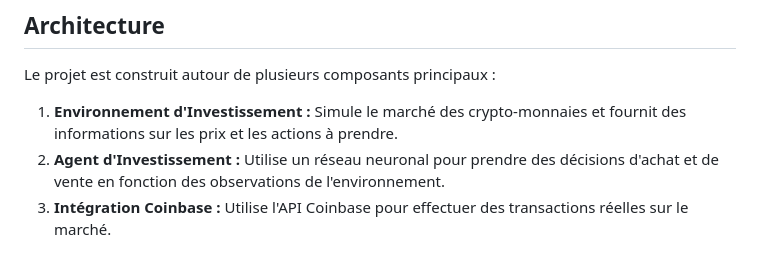
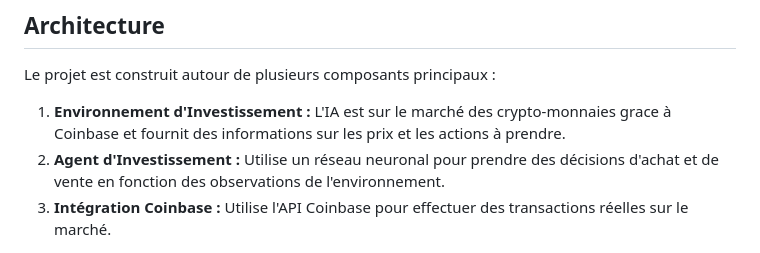
Before and after one commit to Smok4/NamzIA, a Markdown page: README.md, the part around the change. Drawn GitHub-style.

```diff
--- a/README.md
+++ b/README.md
@@ -19,7 +19,7 @@ L'objectif principal de ce projet est de développer un système d'investissemen
 
 Le projet est construit autour de plusieurs composants principaux :
 
-1. **Environnement d'Investissement :** Simule le marché des crypto-monnaies et fournit des informations sur les prix et les actions à prendre.
+1. **Environnement d'Investissement :** L'IA est sur le marché des crypto-monnaies grace à Coinbase et fournit des informations sur les prix et les actions à prendre.
 2. **Agent d'Investissement :** Utilise un réseau neuronal pour prendre des décisions d'achat et de vente en fonction des observations de l'environnement.
 3. **Intégration Coinbase :** Utilise l'API Coinbase pour effectuer des transactions réelles sur le marché.
 
```
